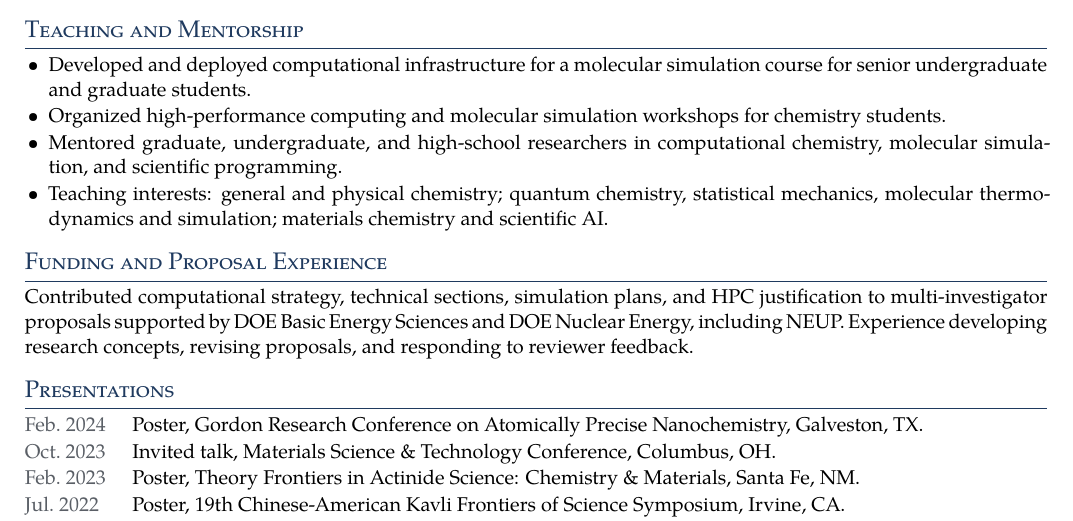
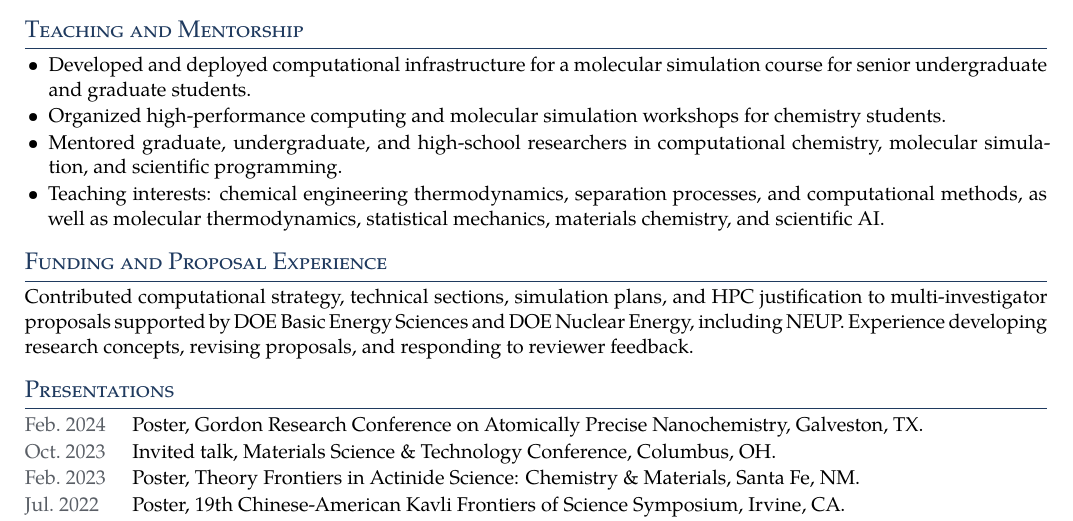
Before and after one commit to bo-li/bo-li.github.io, a LaTeX CV (cv/Bo_Li_CV.tex): part of page 2 of 2, cut so that both start at the same text. Compiled offline with XeLaTeX; a missing font is replaced by an installed copy or a similar font.

Commit message:
Use the website's teaching interests in the CV
Co-Authored-By: Claude Opus 5.5 (1M context) <noreply@anthropic.com>
Claude-Session: https://claude.ai/code/session_016cwwUG25UspmfYadRGEe6o

```diff
--- a/cv/Bo_Li_CV.tex
+++ b/cv/Bo_Li_CV.tex
@@ -158,8 +158,9 @@ papers are on \href{https://scholar.google.com/citations?user=g8bfBFUAAAAJ}{Goog
     students.
   \item Mentored graduate, undergraduate, and high-school researchers in computational chemistry,
     molecular simulation, and scientific programming.
-  \item Teaching interests: general and physical chemistry; quantum chemistry, statistical
-    mechanics, molecular thermodynamics and simulation; materials chemistry and scientific AI.
+  \item Teaching interests: chemical engineering thermodynamics, separation processes, and
+    computational methods, as well as molecular thermodynamics, statistical mechanics, materials
+    chemistry, and scientific AI.
 \end{itemize}
 
 \section{Funding and Proposal Experience}
```
Also changed, not shown: Bo_Li_CV.pdf.
